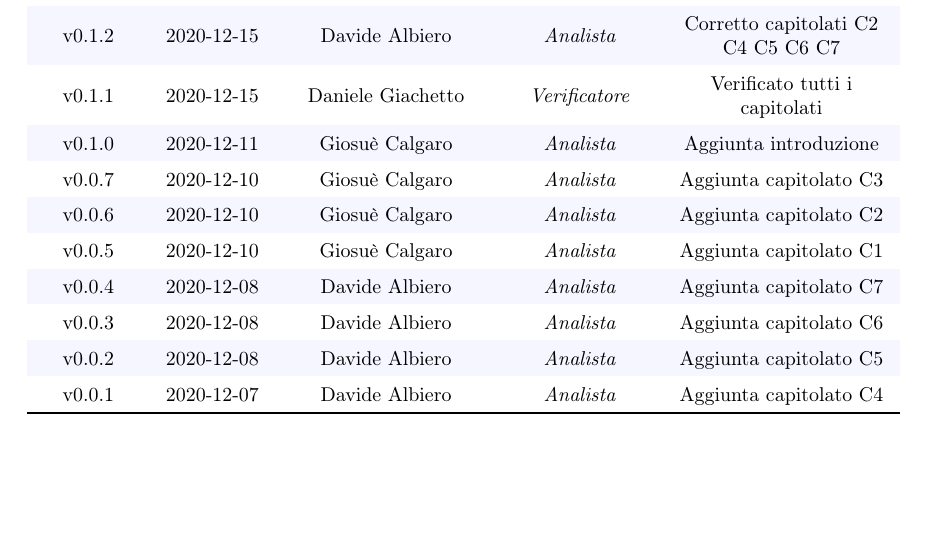
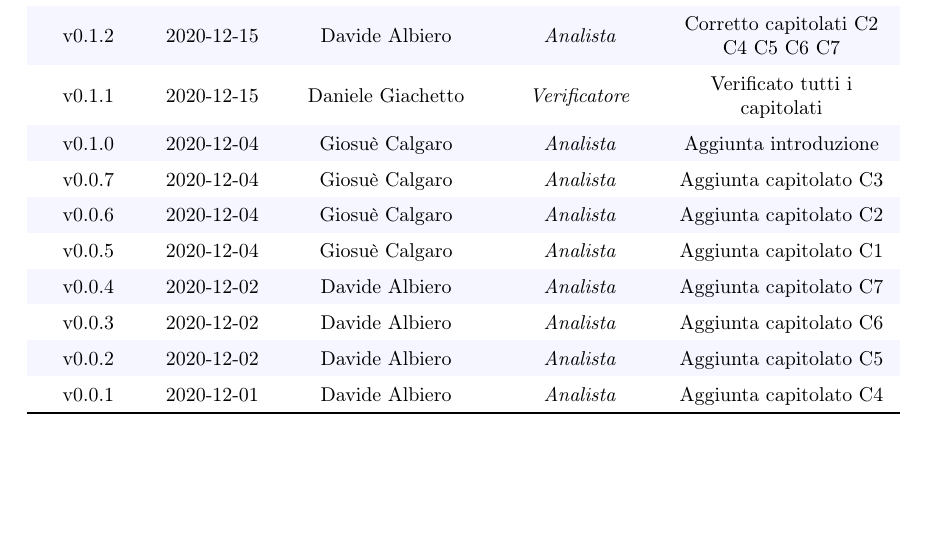
Before and after one commit to MercurySeven/project-docs, a LaTeX document (Interni/StudioDiFattibilità/StudioDiFattibilità.tex, which reads Interni/StudioDiFattibilità/components/registro_modifiche.tex): part of page 2 of 18, cut so that both start at the same text. Compiled offline with pdfLaTeX.

Commit message:
Corretto le date

```diff
--- a/Interni/StudioDiFattibilità/components/registro_modifiche.tex
+++ b/Interni/StudioDiFattibilità/components/registro_modifiche.tex
@@ -19,14 +19,14 @@
 
 		v0.1.1 & 2020-12-15 & Daniele Giachetto & \textit{Verificatore} & Verificato tutti i capitolati \\
 
-		v0.1.0 & 2020-12-11 & Giosuè Calgaro &  \textit{Analista} & Aggiunta introduzione \\
-		v0.0.7 & 2020-12-10 & Giosuè Calgaro &  \textit{Analista} & Aggiunta capitolato C3 \\
-		v0.0.6 & 2020-12-10 & Giosuè Calgaro &  \textit{Analista} & Aggiunta capitolato C2 \\
-		v0.0.5 & 2020-12-10 & Giosuè Calgaro &  \textit{Analista} & Aggiunta capitolato C1 \\
-		v0.0.4 & 2020-12-08 & Davide Albiero &  \textit{Analista} & Aggiunta capitolato C7 \\
-		v0.0.3 & 2020-12-08 & Davide Albiero &  \textit{Analista} & Aggiunta capitolato C6 \\
-		v0.0.2 & 2020-12-08 & Davide Albiero &  \textit{Analista} & Aggiunta capitolato C5 \\
-		v0.0.1 & 2020-12-07 & Davide Albiero &  \textit{Analista} & Aggiunta capitolato C4 \\
+		v0.1.0 & 2020-12-04 & Giosuè Calgaro &  \textit{Analista} & Aggiunta introduzione \\
+		v0.0.7 & 2020-12-04 & Giosuè Calgaro &  \textit{Analista} & Aggiunta capitolato C3 \\
+		v0.0.6 & 2020-12-04 & Giosuè Calgaro &  \textit{Analista} & Aggiunta capitolato C2 \\
+		v0.0.5 & 2020-12-04 & Giosuè Calgaro &  \textit{Analista} & Aggiunta capitolato C1 \\
+		v0.0.4 & 2020-12-02 & Davide Albiero &  \textit{Analista} & Aggiunta capitolato C7 \\
+		v0.0.3 & 2020-12-02 & Davide Albiero &  \textit{Analista} & Aggiunta capitolato C6 \\
+		v0.0.2 & 2020-12-02 & Davide Albiero &  \textit{Analista} & Aggiunta capitolato C5 \\
+		v0.0.1 & 2020-12-01 & Davide Albiero &  \textit{Analista} & Aggiunta capitolato C4 \\
 
 
 		\bottomrule
```
